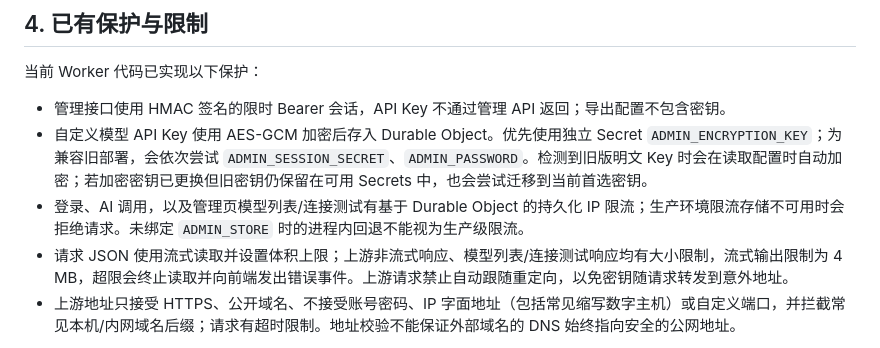
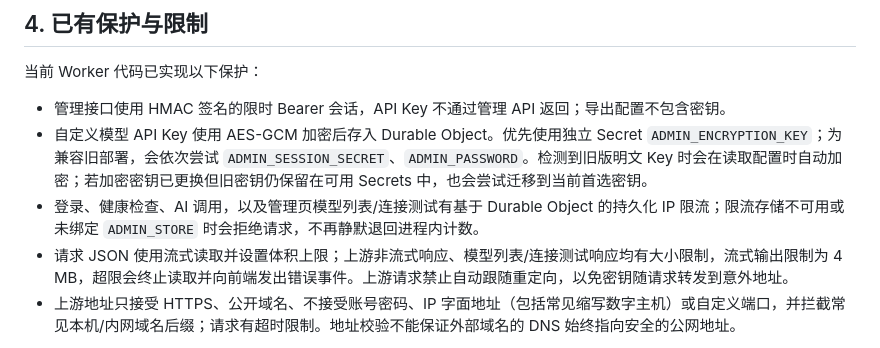
Before and after one commit to PaleSquire71029/calculator, a Markdown page: ai-proxy/SECURITY.md, the part around the change. Rendered like a GitHub page.

Commit message:
Document fail-closed rate limiting behavior

```diff
--- a/ai-proxy/SECURITY.md
+++ b/ai-proxy/SECURITY.md
@@ -44,7 +44,7 @@
 
 - 管理接口使用 HMAC 签名的限时 Bearer 会话，API Key 不通过管理 API 返回；导出配置不包含密钥。
 - 自定义模型 API Key 使用 AES-GCM 加密后存入 Durable Object。优先使用独立 Secret `ADMIN_ENCRYPTION_KEY`；为兼容旧部署，会依次尝试 `ADMIN_SESSION_SECRET`、`ADMIN_PASSWORD`。检测到旧版明文 Key 时会在读取配置时自动加密；若加密密钥已更换但旧密钥仍保留在可用 Secrets 中，也会尝试迁移到当前首选密钥。
-- 登录、AI 调用，以及管理页模型列表/连接测试有基于 Durable Object 的持久化 IP 限流；生产环境限流存储不可用时会拒绝请求。未绑定 `ADMIN_STORE` 时的进程内回退不能视为生产级限流。
+- 登录、健康检查、AI 调用，以及管理页模型列表/连接测试有基于 Durable Object 的持久化 IP 限流；限流存储不可用或未绑定 `ADMIN_STORE` 时会拒绝请求，不再静默退回进程内计数。
 - 请求 JSON 使用流式读取并设置体积上限；上游非流式响应、模型列表/连接测试响应均有大小限制，流式输出限制为 4 MB，超限会终止读取并向前端发出错误事件。上游请求禁止自动跟随重定向，以免密钥随请求转发到意外地址。
 - 上游地址只接受 HTTPS、公开域名、不接受账号密码、IP 字面地址（包括常见缩写数字主机）或自定义端口，并拦截常见本机/内网域名后缀；请求有超时限制。地址校验不能保证外部域名的 DNS 始终指向安全的公网地址。
 
```
